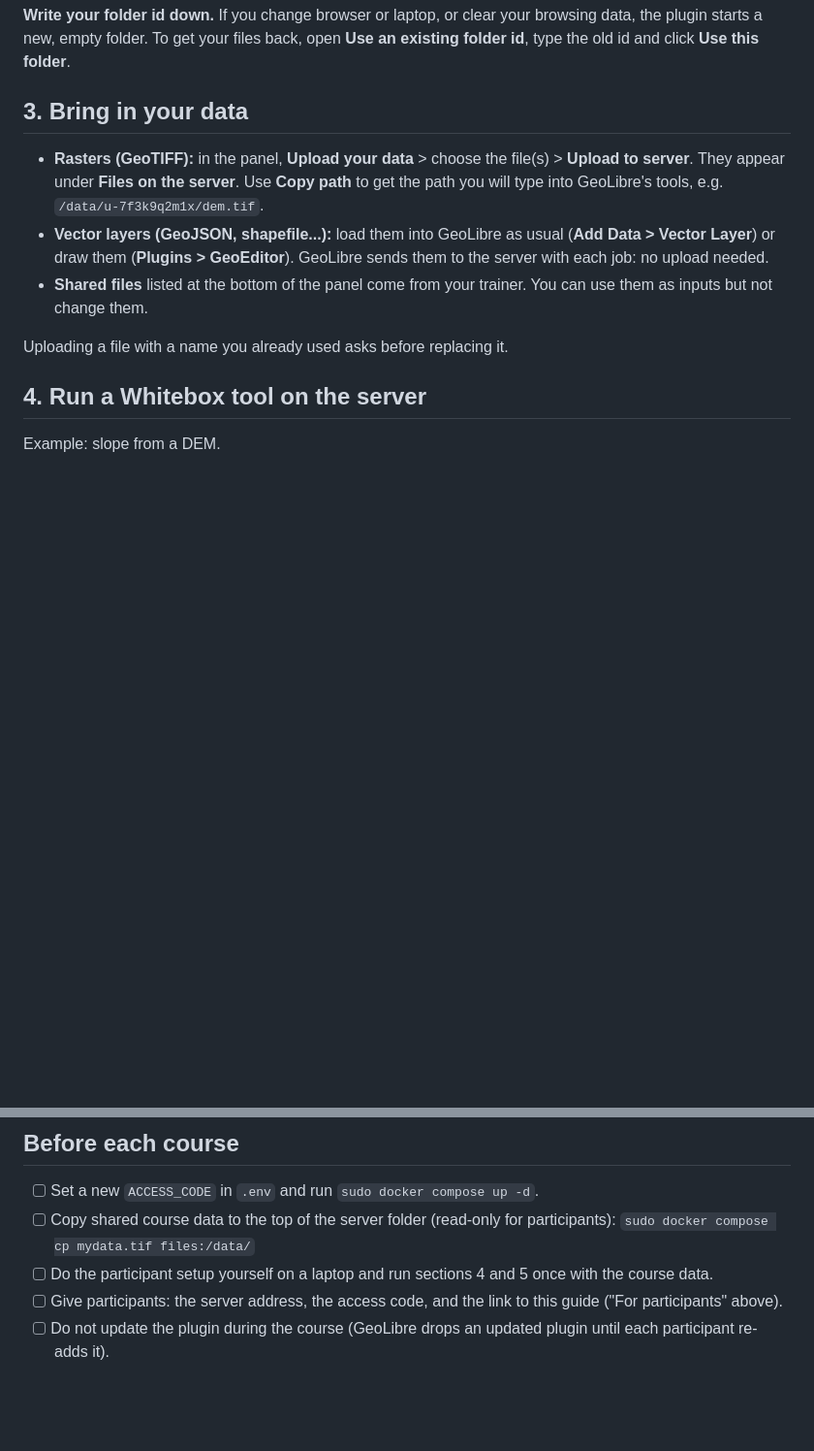
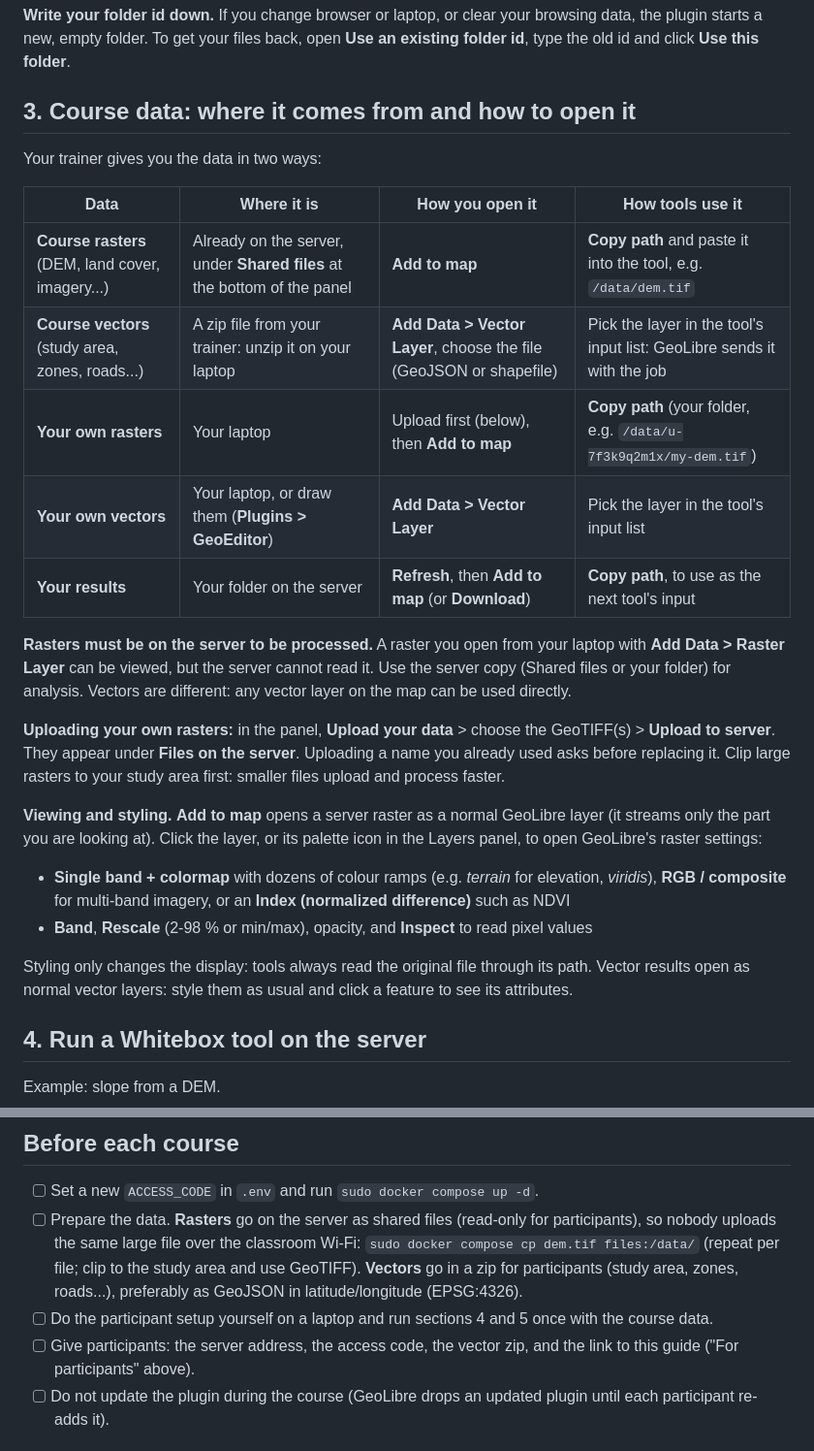
Before and after one commit to spareeth/geo-training-stack, a Markdown page: remote-sidecar/README.md, 2 parts joined by grey strips. Shown at 97% size. Drawn GitHub-style; blank space fills up the shorter version.

Commit message:
Participant guide: course data workflow, viewing and styling server rasters
Where course rasters (shared on the server) and vectors (zip) come from,
how to open each, how tools use them, why rasters must be on the server,
uploading own data, and GeoLibre's raster styling for server rasters.
Trainer checklist: rasters as shared files, vectors in a zip.

Co-Authored-By: Claude Opus 5.5 <noreply@anthropic.com>

```diff
--- a/remote-sidecar/README.md
+++ b/remote-sidecar/README.md
@@ -42,17 +42,34 @@ your uploads and results go there, and other participants cannot overwrite them.
 plugin starts a new, empty folder. To get your files back, open **Use an existing folder id**, type
 the old id and click **Use this folder**.
 
-## 3. Bring in your data
-- **Rasters (GeoTIFF):** in the panel, **Upload your data** > choose the file(s) > **Upload to
-  server**. They appear under **Files on the server**. Use **Copy path** to get the path you will
-  type into GeoLibre's tools, e.g. `/data/u-7f3k9q2m1x/dem.tif`.
-- **Vector layers (GeoJSON, shapefile...):** load them into GeoLibre as usual (**Add Data > Vector
-  Layer**) or draw them (**Plugins > GeoEditor**). GeoLibre sends them to the server with each job:
-  no upload needed.
-- **Shared files** listed at the bottom of the panel come from your trainer. You can use them as
-  inputs but not change them.
+## 3. Course data: where it comes from and how to open it
+Your trainer gives you the data in two ways:
 
-Uploading a file with a name you already used asks before replacing it.
+| Data | Where it is | How you open it | How tools use it |
+|---|---|---|---|
+| **Course rasters** (DEM, land cover, imagery...) | Already on the server, under **Shared files** at the bottom of the panel | **Add to map** | **Copy path** and paste it into the tool, e.g. `/data/dem.tif` |
+| **Course vectors** (study area, zones, roads...) | A zip file from your trainer: unzip it on your laptop | **Add Data > Vector Layer**, choose the file (GeoJSON or shapefile) | Pick the layer in the tool's input list: GeoLibre sends it with the job |
+| **Your own rasters** | Your laptop | Upload first (below), then **Add to map** | **Copy path** (your folder, e.g. `/data/u-7f3k9q2m1x/my-dem.tif`) |
+| **Your own vectors** | Your laptop, or draw them (**Plugins > GeoEditor**) | **Add Data > Vector Layer** | Pick the layer in the tool's input list |
+| **Your results** | Your folder on the server | **Refresh**, then **Add to map** (or **Download**) | **Copy path**, to use as the next tool's input |
+
+**Rasters must be on the server to be processed.** A raster you open from your laptop with **Add
+Data > Raster Layer** can be viewed, but the server cannot read it. Use the server copy (Shared files
+or your folder) for analysis. Vectors are different: any vector layer on the map can be used directly.
+
+**Uploading your own rasters:** in the panel, **Upload your data** > choose the GeoTIFF(s) > **Upload
+to server**. They appear under **Files on the server**. Uploading a name you already used asks before
+replacing it. Clip large rasters to your study area first: smaller files upload and process faster.
+
+**Viewing and styling.** **Add to map** opens a server raster as a normal GeoLibre layer (it streams
+only the part you are looking at). Click the layer, or its palette icon in the Layers panel, to open
+GeoLibre's raster settings:
+- **Single band + colormap** with dozens of colour ramps (e.g. *terrain* for elevation, *viridis*),
+  **RGB / composite** for multi-band imagery, or an **Index (normalized difference)** such as NDVI
+- **Band**, **Rescale** (2-98 % or min/max), opacity, and **Inspect** to read pixel values
+
+Styling only changes the display: tools always read the original file through its path. Vector
+results open as normal vector layers: style them as usual and click a feature to see its attributes.
 
 ## 4. Run a Whitebox tool on the server
 Example: slope from a DEM.
@@ -116,12 +133,15 @@ Sizing: Whitebox tools are CPU and memory heavy; 8+ cores and 16-32 GB RAM for a
 
 ## Before each course
 - [ ] Set a new `ACCESS_CODE` in `.env` and run `sudo docker compose up -d`.
-- [ ] Copy shared course data to the top of the server folder (read-only for participants):
-      `sudo docker compose cp mydata.tif files:/data/`
+- [ ] Prepare the data. **Rasters** go on the server as shared files (read-only for participants), so
+      nobody uploads the same large file over the classroom Wi-Fi:
+      `sudo docker compose cp dem.tif files:/data/` (repeat per file; clip to the study area and
+      use GeoTIFF). **Vectors** go in a zip for participants (study area, zones, roads...), preferably
+      as GeoJSON in latitude/longitude (EPSG:4326).
 - [ ] Do the participant setup yourself on a laptop and run sections 4 and 5 once with the course
       data.
-- [ ] Give participants: the server address, the access code, and the link to this guide
-      ("For participants" above).
+- [ ] Give participants: the server address, the access code, the vector zip, and the link to this
+      guide ("For participants" above).
 - [ ] Do not update the plugin during the course (GeoLibre drops an updated plugin until each
       participant re-adds it).
 
```
